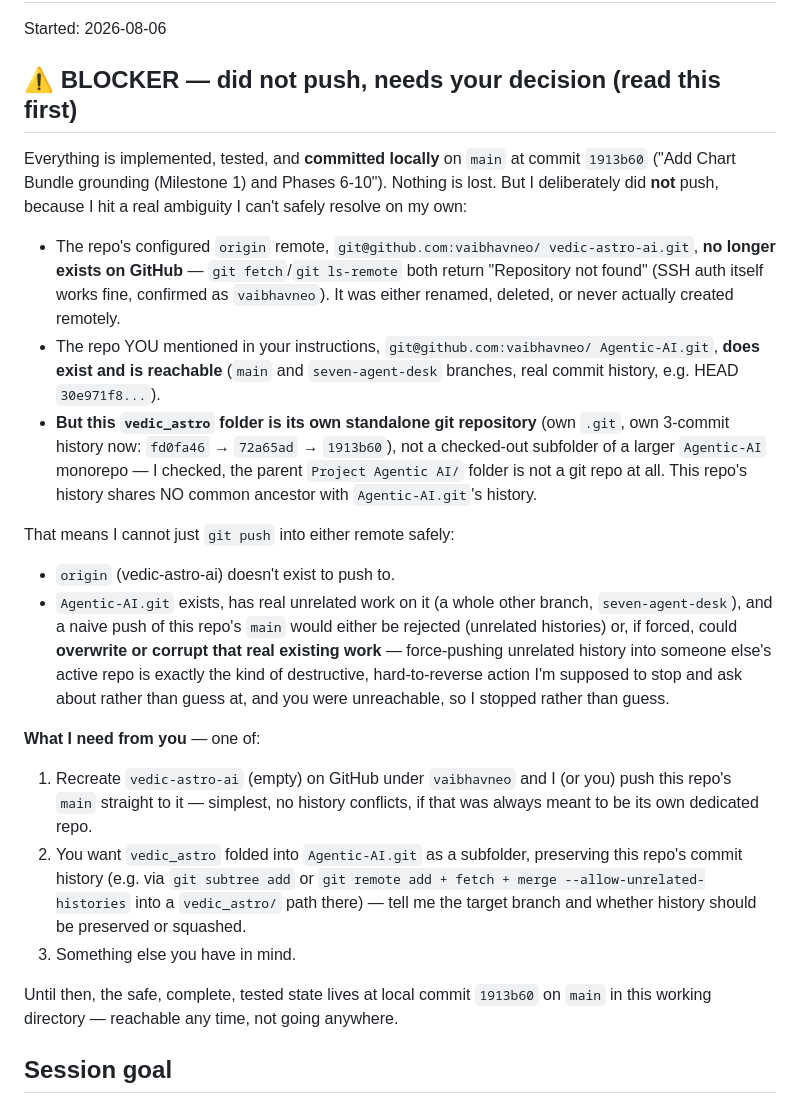
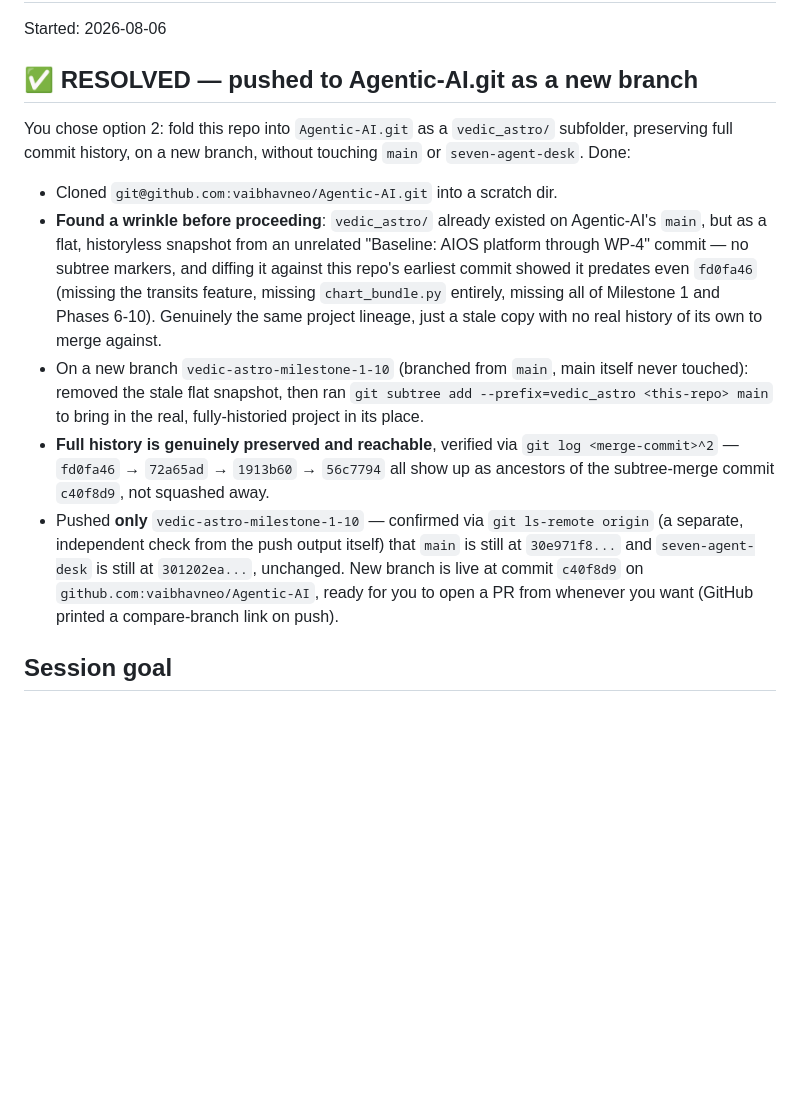
Before and after one commit to vaibhavneo/Agentic-AI, a Markdown page: PROGRESS_LOG.md, the part around the change. Rendered like a GitHub page; blank space fills up the shorter version.

Commit message:
Document resolved git-remote fold-in (pushed to Agentic-AI.git)
Records how the stale historyless vedic_astro/ snapshot already on
Agentic-AI's main was discovered and superseded via git subtree add on a
new branch (vedic-astro-milestone-1-10), preserving full commit history,
without touching main or seven-agent-desk.

Co-Authored-By: Claude Sonnet 5 <noreply@anthropic.com>

```diff
--- a/PROGRESS_LOG.md
+++ b/PROGRESS_LOG.md
@@ -2,51 +2,35 @@
 
 Started: 2026-08-06
 
-## ⚠️ BLOCKER — did not push, needs your decision (read this first)
+## ✅ RESOLVED — pushed to Agentic-AI.git as a new branch
 
-Everything is implemented, tested, and **committed locally** on `main` at
-commit `1913b60` ("Add Chart Bundle grounding (Milestone 1) and Phases 6-10").
-Nothing is lost. But I deliberately did **not** push, because I hit a real
-ambiguity I can't safely resolve on my own:
+You chose option 2: fold this repo into `Agentic-AI.git` as a `vedic_astro/`
+subfolder, preserving full commit history, on a new branch, without touching
+`main` or `seven-agent-desk`. Done:
 
-- The repo's configured `origin` remote, `git@github.com:vaibhavneo/
-  vedic-astro-ai.git`, **no longer exists on GitHub** — `git fetch`/`git
-  ls-remote` both return "Repository not found" (SSH auth itself works fine,
-  confirmed as `vaibhavneo`). It was either renamed, deleted, or never
-  actually created remotely.
-- The repo YOU mentioned in your instructions, `git@github.com:vaibhavneo/
-  Agentic-AI.git`, **does exist and is reachable** (`main` and
-  `seven-agent-desk` branches, real commit history, e.g. HEAD
-  `30e971f8...`).
-- **But this `vedic_astro` folder is its own standalone git repository**
-  (own `.git`, own 3-commit history now: `fd0fa46` → `72a65ad` → `1913b60`),
-  not a checked-out subfolder of a larger `Agentic-AI` monorepo — I checked,
-  the parent `Project Agentic AI/` folder is not a git repo at all. This
-  repo's history shares NO common ancestor with `Agentic-AI.git`'s history.
-
-That means I cannot just `git push` into either remote safely:
-- `origin` (vedic-astro-ai) doesn't exist to push to.
-- `Agentic-AI.git` exists, has real unrelated work on it (a whole other
-  branch, `seven-agent-desk`), and a naive push of this repo's `main` would
-  either be rejected (unrelated histories) or, if forced, could **overwrite
-  or corrupt that real existing work** — force-pushing unrelated history
-  into someone else's active repo is exactly the kind of destructive,
-  hard-to-reverse action I'm supposed to stop and ask about rather than
-  guess at, and you were unreachable, so I stopped rather than guess.
-
-**What I need from you** — one of:
-1. Recreate `vedic-astro-ai` (empty) on GitHub under `vaibhavneo` and I (or
-   you) push this repo's `main` straight to it — simplest, no history
-   conflicts, if that was always meant to be its own dedicated repo.
-2. You want `vedic_astro` folded into `Agentic-AI.git` as a subfolder,
-   preserving this repo's commit history (e.g. via `git subtree add` or
-   `git remote add + fetch + merge --allow-unrelated-histories` into a
-   `vedic_astro/` path there) — tell me the target branch and whether
-   history should be preserved or squashed.
-3. Something else you have in mind.
-
-Until then, the safe, complete, tested state lives at local commit `1913b60`
-on `main` in this working directory — reachable any time, not going anywhere.
+- Cloned `git@github.com:vaibhavneo/Agentic-AI.git` into a scratch dir.
+- **Found a wrinkle before proceeding**: `vedic_astro/` already existed on
+  Agentic-AI's `main`, but as a flat, historyless snapshot from an unrelated
+  "Baseline: AIOS platform through WP-4" commit — no subtree markers, and
+  diffing it against this repo's earliest commit showed it predates even
+  `fd0fa46` (missing the transits feature, missing `chart_bundle.py`
+  entirely, missing all of Milestone 1 and Phases 6-10). Genuinely the same
+  project lineage, just a stale copy with no real history of its own to merge
+  against.
+- On a new branch `vedic-astro-milestone-1-10` (branched from `main`, main
+  itself never touched): removed the stale flat snapshot, then ran
+  `git subtree add --prefix=vedic_astro <this-repo> main` to bring in the
+  real, fully-historied project in its place.
+- **Full history is genuinely preserved and reachable**, verified via
+  `git log <merge-commit>^2` — `fd0fa46` → `72a65ad` → `1913b60` → `56c7794`
+  all show up as ancestors of the subtree-merge commit `c40f8d9`, not
+  squashed away.
+- Pushed **only** `vedic-astro-milestone-1-10` — confirmed via `git
+  ls-remote origin` (a separate, independent check from the push output
+  itself) that `main` is still at `30e971f8...` and `seven-agent-desk` is
+  still at `301202ea...`, unchanged. New branch is live at commit `c40f8d9`
+  on `github.com:vaibhavneo/Agentic-AI`, ready for you to open a PR from
+  whenever you want (GitHub printed a compare-branch link on push).
 
 ## Session goal
 Verify Milestone 1 (claimed done by a prior remote session with no direct file
```
